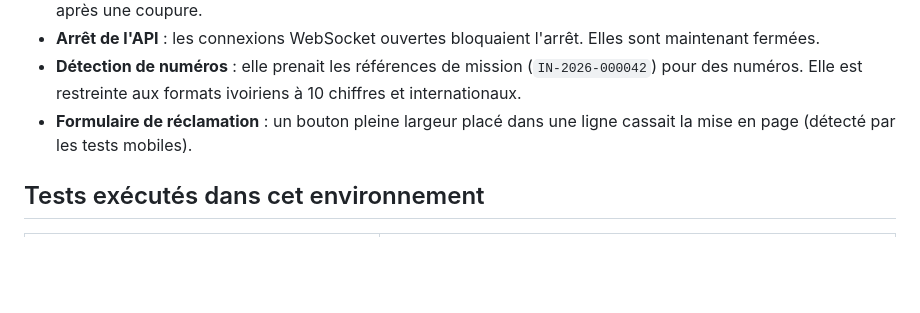
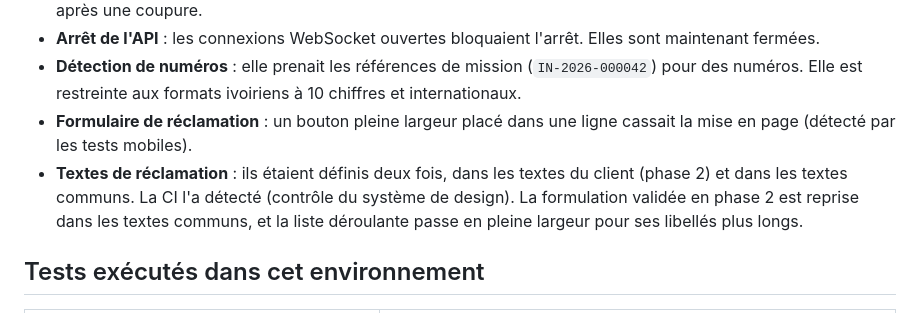
Before and after one commit to sagoucedric01-lab/Ineed, a Markdown page: docs/phase-8/rapport-phase-8.md, the part around the change. Rendered like a GitHub page; blank space fills up the shorter version.

Commit message:
Phase 8 : rapport complété (correction des textes)
Co-Authored-By: Claude Opus 5.5 <noreply@anthropic.com>
Claude-Session: https://claude.ai/code/session_01BDgw5xJgWXwgAxMeeP8iXu

```diff
--- a/docs/phase-8/rapport-phase-8.md
+++ b/docs/phase-8/rapport-phase-8.md
@@ -94,6 +94,7 @@ Les notifications restent créées en base et visibles dans les applications.
 - **Arrêt de l'API** : les connexions WebSocket ouvertes bloquaient l'arrêt. Elles sont maintenant fermées.
 - **Détection de numéros** : elle prenait les références de mission (`IN-2026-000042`) pour des numéros. Elle est restreinte aux formats ivoiriens à 10 chiffres et internationaux.
 - **Formulaire de réclamation** : un bouton pleine largeur placé dans une ligne cassait la mise en page (détecté par les tests mobiles).
+- **Textes de réclamation** : ils étaient définis deux fois, dans les textes du client (phase 2) et dans les textes communs. La CI l'a détecté (contrôle du système de design). La formulation validée en phase 2 est reprise dans les textes communs, et la liste déroulante passe en pleine largeur pour ses libellés plus longs.
 
 ## Tests exécutés dans cet environnement
 
```
